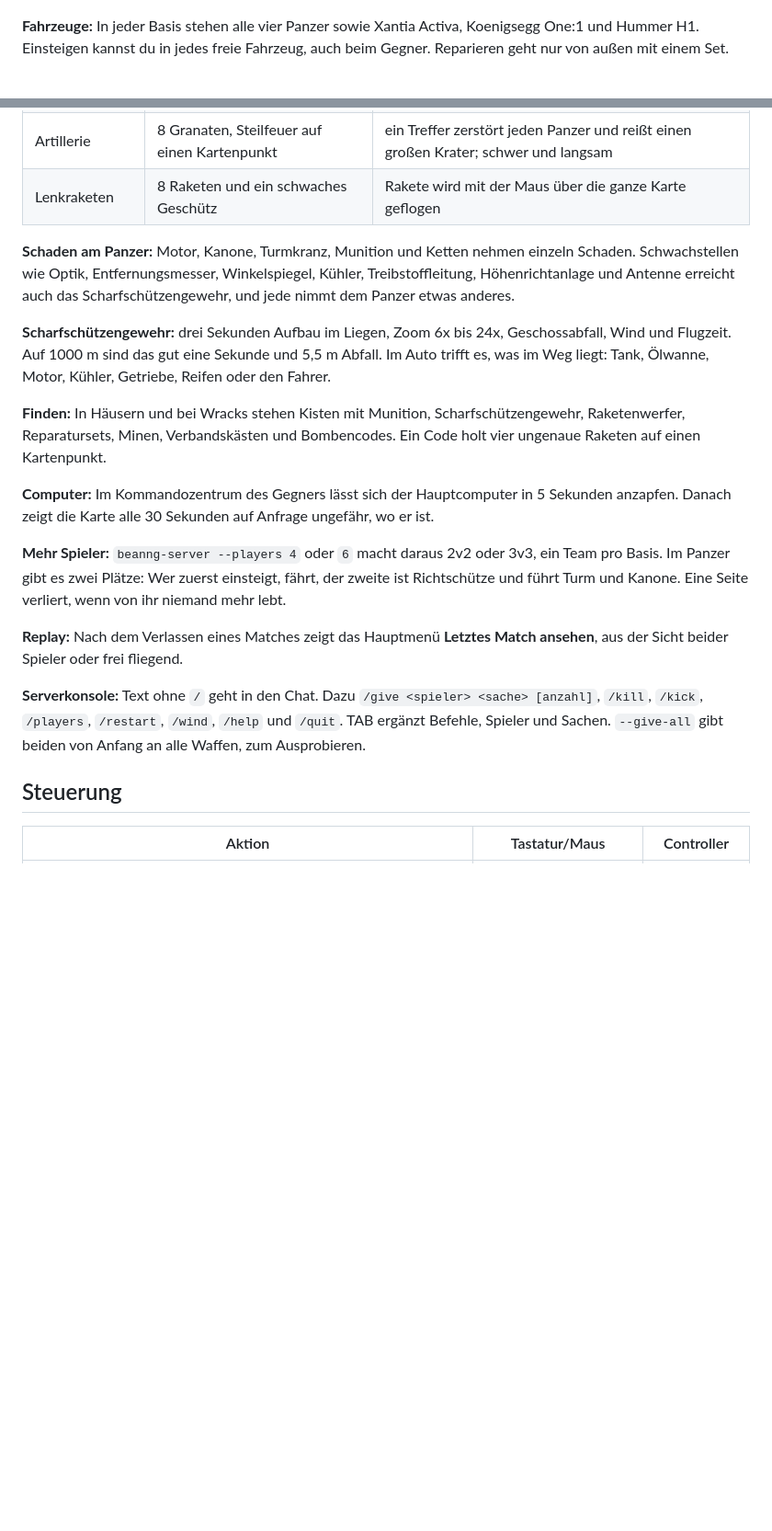
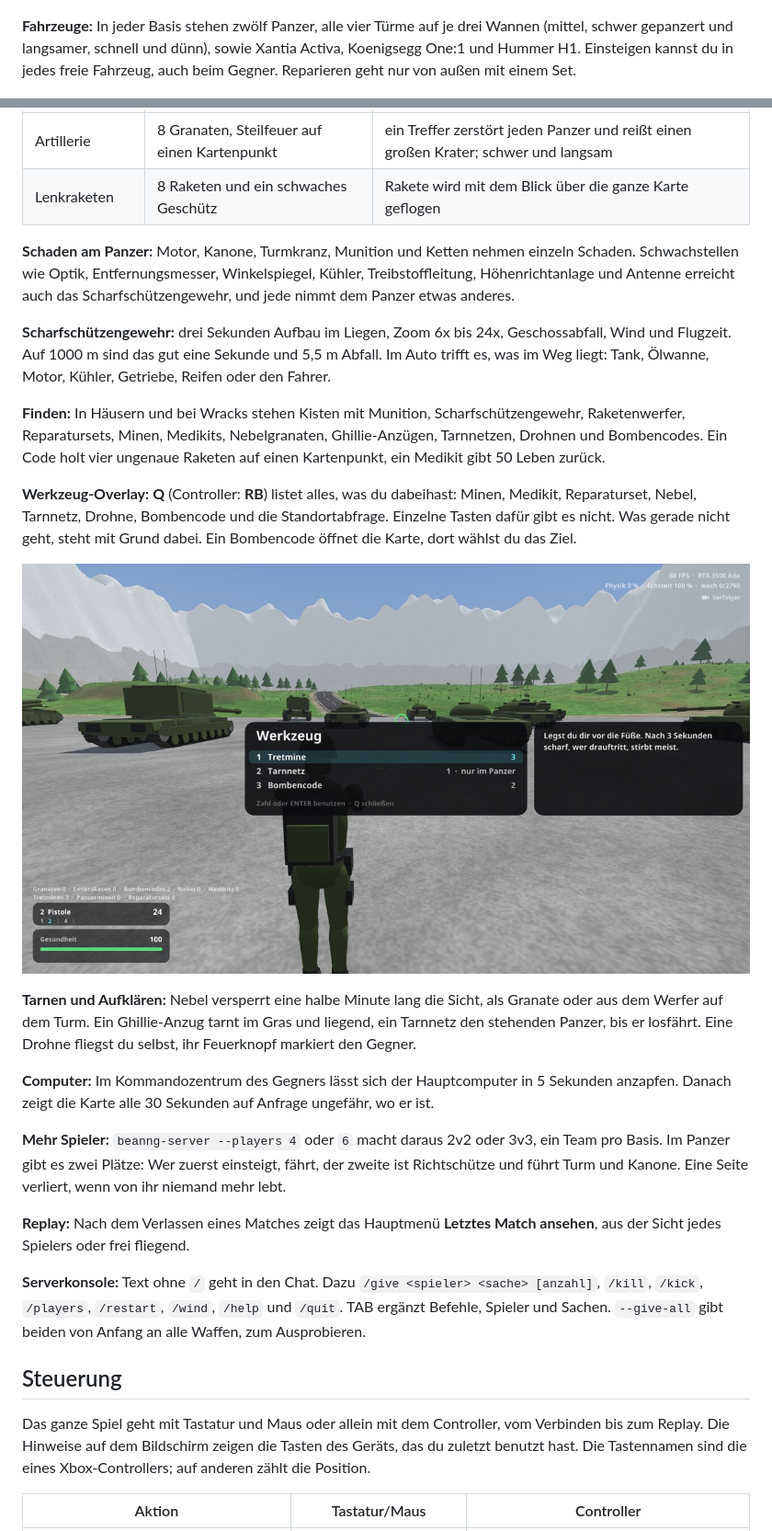
Before and after one commit to KsmBl/BeanNG, a Markdown page: README.md, 2 parts joined by grey strips. Shown at 92% size. Drawn GitHub-style; pictures changed too: docs/screenshots/werkzeug.jpg (added); blank space fills up the shorter version.

```diff
--- a/README.md
+++ b/README.md
@@ -38,7 +38,7 @@ Im Spiel: **Online spielen**, Benutzername, Adresse und Port eintragen, **Verbin
 
 ![Die Karte von oben](docs/screenshots/karte-von-oben.jpg)
 
-**Fahrzeuge:** In jeder Basis stehen alle vier Panzer sowie Xantia Activa, Koenigsegg One:1 und Hummer H1. Einsteigen kannst du in jedes freie Fahrzeug, auch beim Gegner. Reparieren geht nur von außen mit einem Set.
+**Fahrzeuge:** In jeder Basis stehen zwölf Panzer, alle vier Türme auf je drei Wannen (mittel, schwer gepanzert und langsamer, schnell und dünn), sowie Xantia Activa, Koenigsegg One:1 und Hummer H1. Einsteigen kannst du in jedes freie Fahrzeug, auch beim Gegner. Reparieren geht nur von außen mit einem Set.
 
 ![Alle vier Türme](docs/screenshots/panzer.jpg)
 
@@ -47,23 +47,31 @@ Im Spiel: **Online spielen**, Benutzername, Adresse und Port eintragen, **Verbin
 | 105-mm-Kanone | 8 Granaten | fünf Volltreffer bis zur Zerstörung |
 | Leichte Kanone | 120 Schuss, schnell | leicht, wenig Schaden pro Schuss |
 | Artillerie | 8 Granaten, Steilfeuer auf einen Kartenpunkt | ein Treffer zerstört jeden Panzer und reißt einen großen Krater; schwer und langsam |
-| Lenkraketen | 8 Raketen und ein schwaches Geschütz | Rakete wird mit der Maus über die ganze Karte geflogen |
+| Lenkraketen | 8 Raketen und ein schwaches Geschütz | Rakete wird mit dem Blick über die ganze Karte geflogen |
 
 **Schaden am Panzer:** Motor, Kanone, Turmkranz, Munition und Ketten nehmen einzeln Schaden. Schwachstellen wie Optik, Entfernungsmesser, Winkelspiegel, Kühler, Treibstoffleitung, Höhenrichtanlage und Antenne erreicht auch das Scharfschützengewehr, und jede nimmt dem Panzer etwas anderes.
 
 **Scharfschützengewehr:** drei Sekunden Aufbau im Liegen, Zoom 6x bis 24x, Geschossabfall, Wind und Flugzeit. Auf 1000 m sind das gut eine Sekunde und 5,5 m Abfall. Im Auto trifft es, was im Weg liegt: Tank, Ölwanne, Motor, Kühler, Getriebe, Reifen oder den Fahrer.
 
-**Finden:** In Häusern und bei Wracks stehen Kisten mit Munition, Scharfschützengewehr, Raketenwerfer, Reparatursets, Minen, Verbandskästen und Bombencodes. Ein Code holt vier ungenaue Raketen auf einen Kartenpunkt.
+**Finden:** In Häusern und bei Wracks stehen Kisten mit Munition, Scharfschützengewehr, Raketenwerfer, Reparatursets, Minen, Medikits, Nebelgranaten, Ghillie-Anzügen, Tarnnetzen, Drohnen und Bombencodes. Ein Code holt vier ungenaue Raketen auf einen Kartenpunkt, ein Medikit gibt 50 Leben zurück.
+
+**Werkzeug-Overlay:** **Q** (Controller: **RB**) listet alles, was du dabeihast: Minen, Medikit, Reparaturset, Nebel, Tarnnetz, Drohne, Bombencode und die Standortabfrage. Einzelne Tasten dafür gibt es nicht. Was gerade nicht geht, steht mit Grund dabei. Ein Bombencode öffnet die Karte, dort wählst du das Ziel.
+
+![Das Werkzeug-Overlay](docs/screenshots/werkzeug.jpg)
+
+**Tarnen und Aufklären:** Nebel versperrt eine halbe Minute lang die Sicht, als Granate oder aus dem Werfer auf dem Turm. Ein Ghillie-Anzug tarnt im Gras und liegend, ein Tarnnetz den stehenden Panzer, bis er losfährt. Eine Drohne fliegst du selbst, ihr Feuerknopf markiert den Gegner.
 
 **Computer:** Im Kommandozentrum des Gegners lässt sich der Hauptcomputer in 5 Sekunden anzapfen. Danach zeigt die Karte alle 30 Sekunden auf Anfrage ungefähr, wo er ist.
 
 **Mehr Spieler:** `beanng-server --players 4` oder `6` macht daraus 2v2 oder 3v3, ein Team pro Basis. Im Panzer gibt es zwei Plätze: Wer zuerst einsteigt, fährt, der zweite ist Richtschütze und führt Turm und Kanone. Eine Seite verliert, wenn von ihr niemand mehr lebt.
 
-**Replay:** Nach dem Verlassen eines Matches zeigt das Hauptmenü **Letztes Match ansehen**, aus der Sicht beider Spieler oder frei fliegend.
+**Replay:** Nach dem Verlassen eines Matches zeigt das Hauptmenü **Letztes Match ansehen**, aus der Sicht jedes Spielers oder frei fliegend.
 
 **Serverkonsole:** Text ohne `/` geht in den Chat. Dazu `/give <spieler> <sache> [anzahl]`, `/kill`, `/kick`, `/players`, `/restart`, `/wind`, `/help` und `/quit`. TAB ergänzt Befehle, Spieler und Sachen. `--give-all` gibt beiden von Anfang an alle Waffen, zum Ausprobieren.
 
 ## Steuerung
 
+Das ganze Spiel geht mit Tastatur und Maus oder allein mit dem Controller, vom Verbinden bis zum Replay. Die Hinweise auf dem Bildschirm zeigen die Tasten des Geräts, das du zuletzt benutzt hast. Die Tastennamen sind die eines Xbox-Controllers; auf anderen zählt die Position.
+
 | Aktion | Tastatur/Maus | Controller |
 |---|---|---|
```
Also changed, not shown: other parts of README.md (+31 -21 lines), docs/screenshots/bildschirmtastatur.jpg (added).
